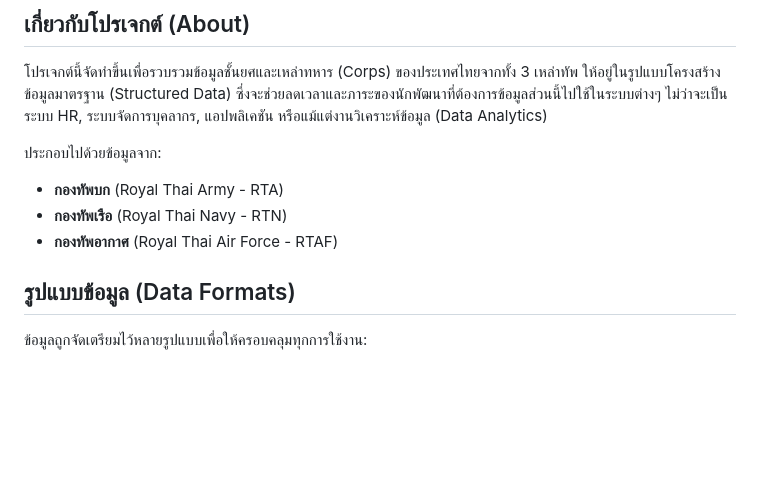
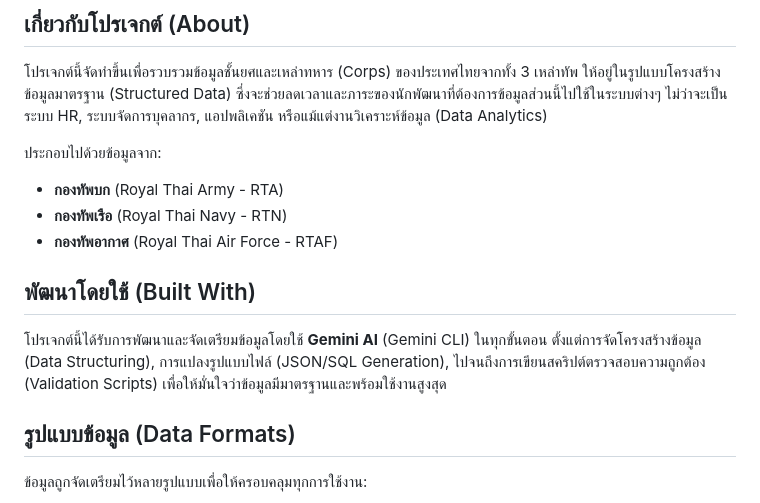
Before and after one commit to Dhanabhon/thai-military-dataset, a Markdown page: README.md, the part around the change. Drawn GitHub-style; blank space fills up the shorter version.

Commit message:
docs: mention Gemini AI in README

```diff
--- a/README.md
+++ b/README.md
@@ -12,6 +12,9 @@
 - **กองทัพบก** (Royal Thai Army - RTA)
 - **กองทัพเรือ** (Royal Thai Navy - RTN)
 - **กองทัพอากาศ** (Royal Thai Air Force - RTAF)
+
+## พัฒนาโดยใช้ (Built With)
+โปรเจกต์นี้ได้รับการพัฒนาและจัดเตรียมข้อมูลโดยใช้ **Gemini AI** (Gemini CLI) ในทุกขั้นตอน ตั้งแต่การจัดโครงสร้างข้อมูล (Data Structuring), การแปลงรูปแบบไฟล์ (JSON/SQL Generation), ไปจนถึงการเขียนสคริปต์ตรวจสอบความถูกต้อง (Validation Scripts) เพื่อให้มั่นใจว่าข้อมูลมีมาตรฐานและพร้อมใช้งานสูงสุด
 
 ## รูปแบบข้อมูล (Data Formats)
 ข้อมูลถูกจัดเตรียมไว้หลายรูปแบบเพื่อให้ครอบคลุมทุกการใช้งาน:
```
